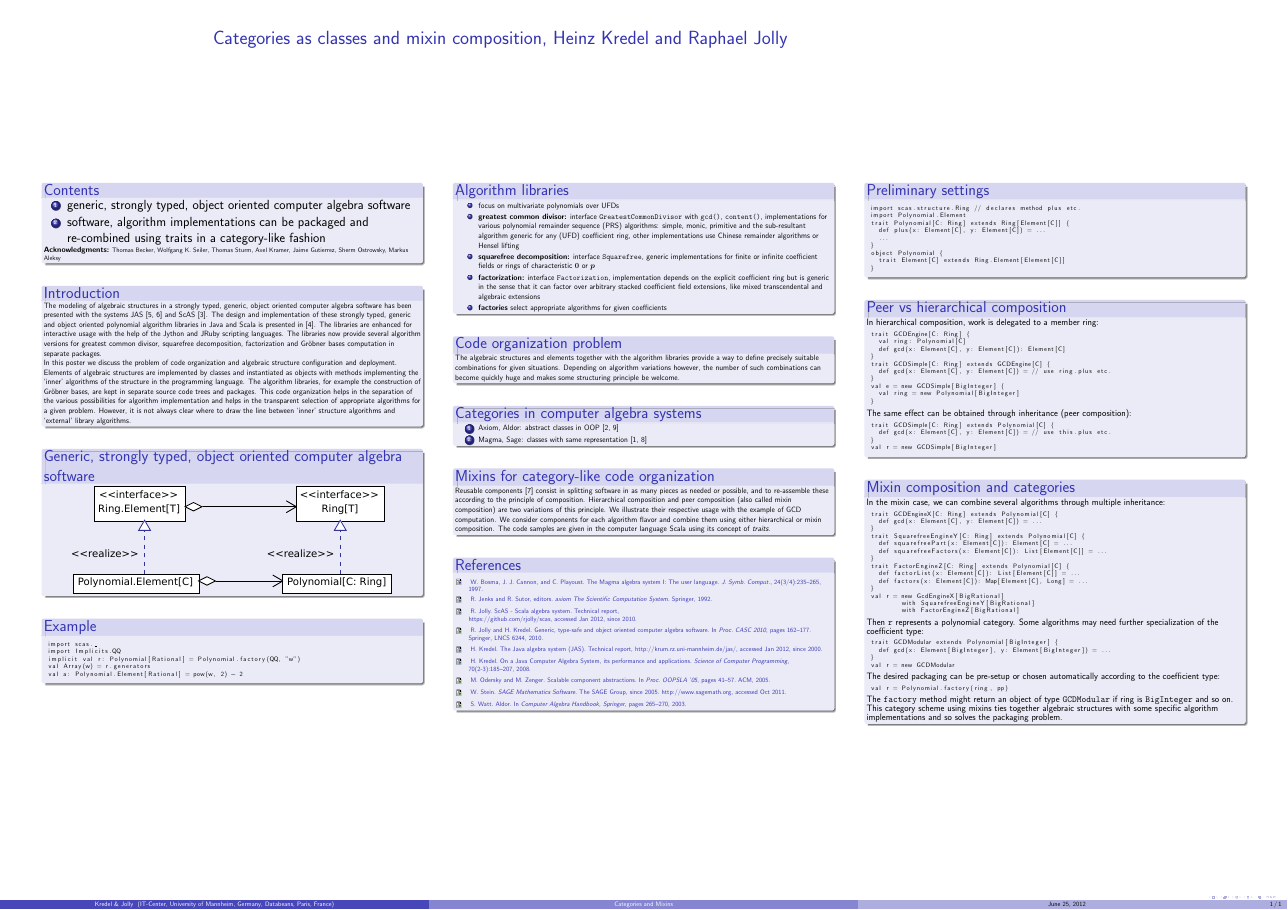
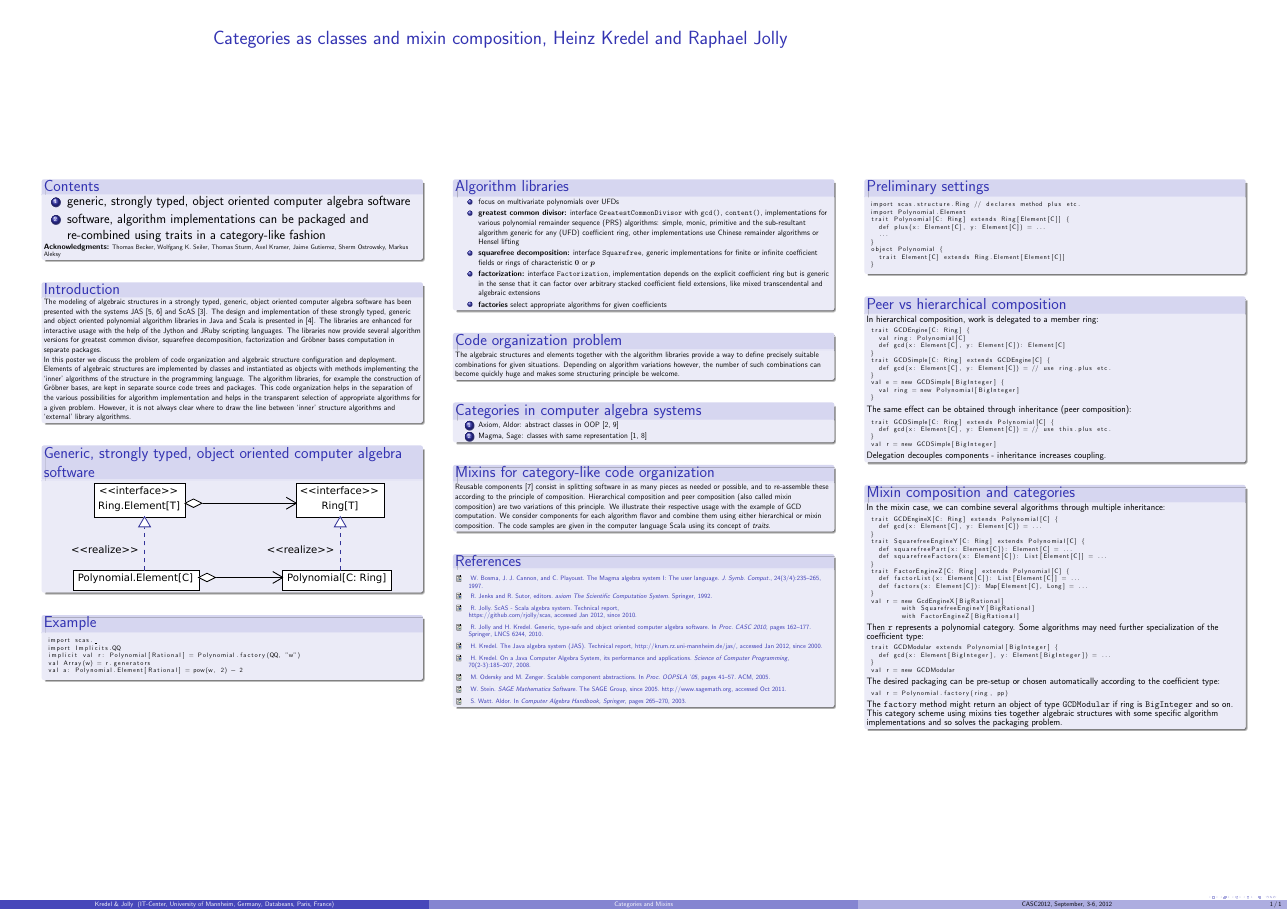
Before and after one commit to kredel/toocas, a LaTeX poster (com-cas-poster.tex): the whole page. Compiled offline with pdfLaTeX.

Commit message:
date and rationale

```diff
--- a/com-cas-poster.tex
+++ b/com-cas-poster.tex
@@ -39,6 +39,8 @@
 \and Databeans, Paris, France%,
 %\email{raphael.jolly@free.fr}
 }
+
+\date{CASC2012, September, 3-6, 2012}
 
 \begin{document}
 
@@ -297,6 +299,7 @@ a member ring:}
  }
  val r = new GCDSimple[BigInteger]
 \end{lstlisting}
+{\footnotesize Delegation decouples components - inheritance increases coupling.}
   \end{block}
   \hfill
   \begin{block}{\large Mixin composition and categories}
```
